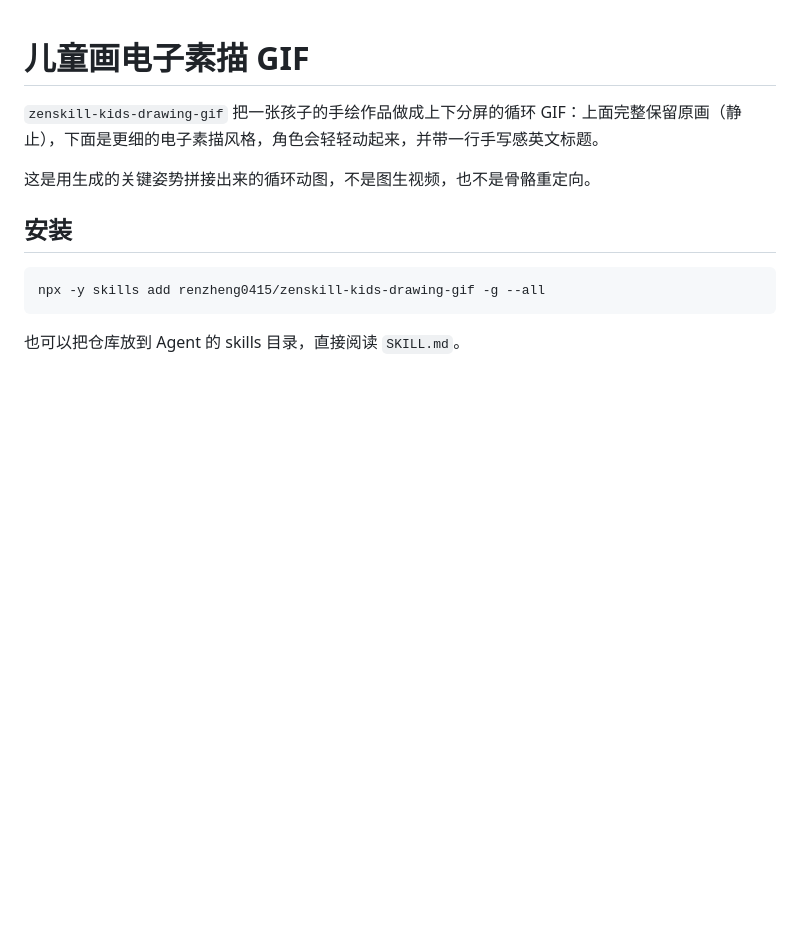
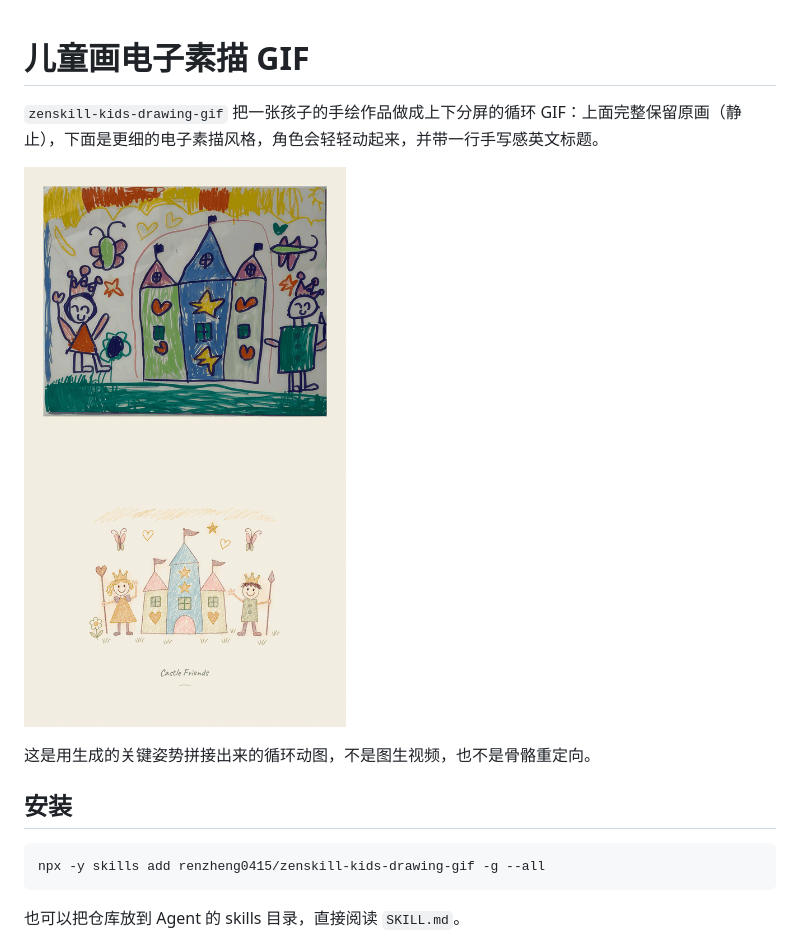
Before and after one commit to renzheng0415/zenskill-kids-drawing-gif, a Markdown page: README.md, the part around the change. Rendered like a GitHub page; pictures changed too: examples/castle-friends-sticker.gif (added); blank space fills up the shorter version.

Commit message:
Add a demo GIF of the living-sketch sticker to the README

```diff
--- a/README.md
+++ b/README.md
@@ -1,6 +1,8 @@
 # 儿童画电子素描 GIF
 
 `zenskill-kids-drawing-gif` 把一张孩子的手绘作品做成上下分屏的循环 GIF：上面完整保留原画（静止），下面是更细的电子素描风格，角色会轻轻动起来，并带一行手写感英文标题。
+
+![示意效果：上面是孩子的原画，下面是电子素描动画和手写标题 Castle Friends](examples/castle-friends-sticker.gif)
 
 这是用生成的关键姿势拼接出来的循环动图，不是图生视频，也不是骨骼重定向。
 
```
